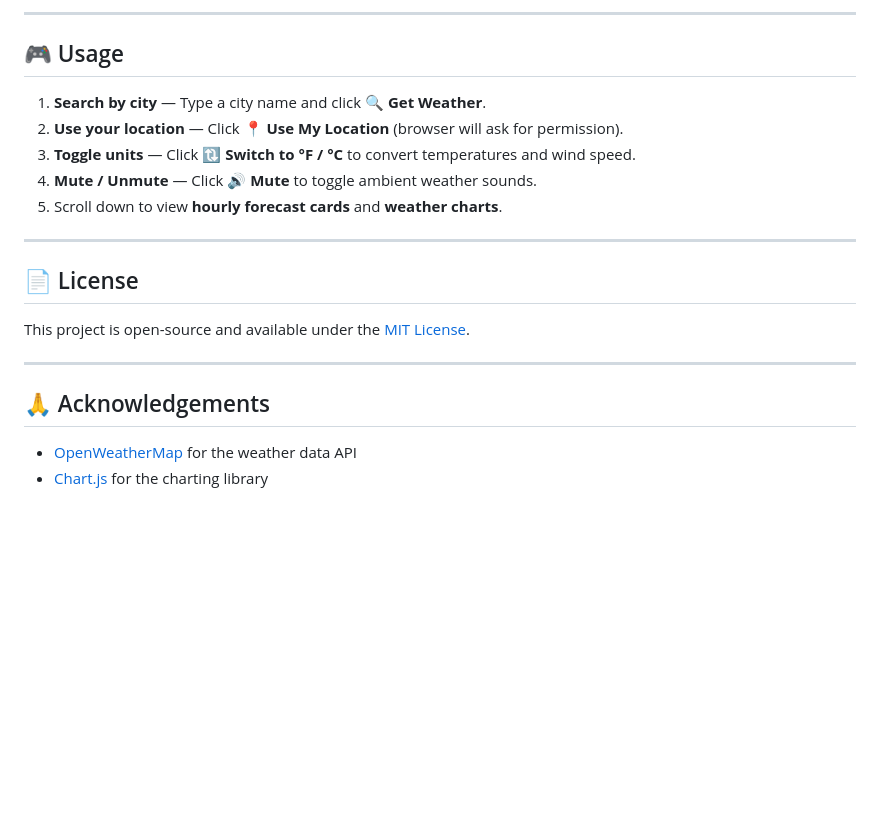
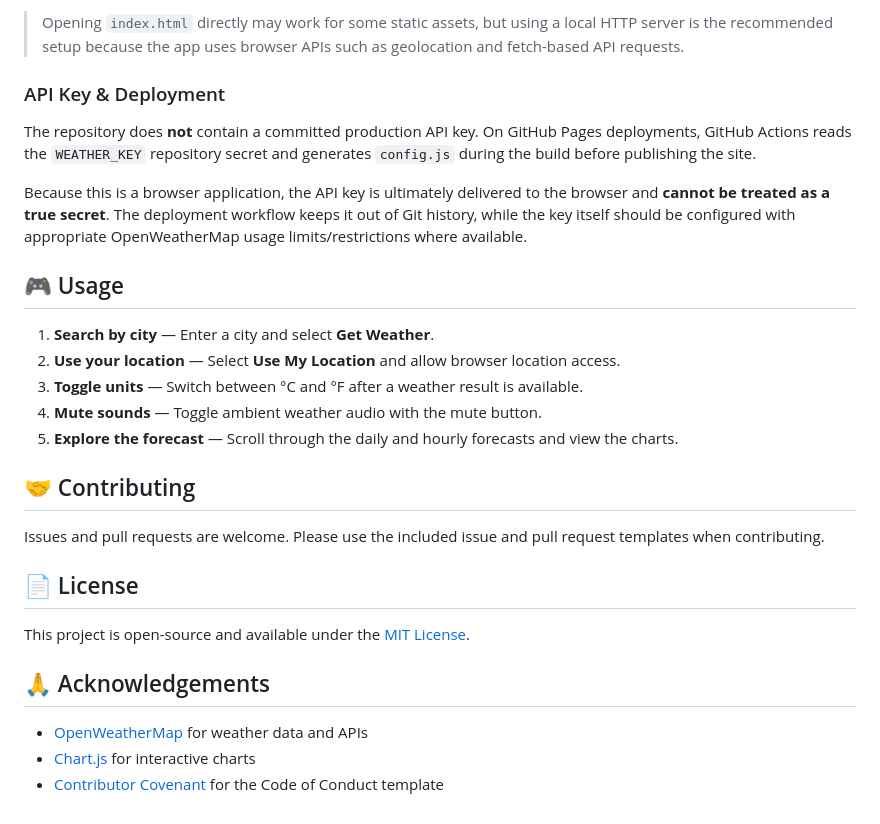
Before and after one commit to hesam-amani/weather-forecast-app, a Markdown page: README.md, the part around one of its changes. Drawn GitHub-style; blank space fills up the shorter version.

```diff
--- a/README.md
+++ b/README.md
@@ -77,23 +85,30 @@ The app uses an OpenWeatherMap API key supplied at deployment time by GitHub Act
 
----
+> Opening `index.html` directly may work for some static assets, but using a local HTTP server is the recommended setup because the app uses browser APIs such as geolocation and fetch-based API requests.
+
+### API Key & Deployment
+
+The repository does **not** contain a committed production API key. On GitHub Pages deployments, GitHub Actions reads the `WEATHER_KEY` repository secret and generates `config.js` during the build before publishing the site.
+
+Because this is a browser application, the API key is ultimately delivered to the browser and **cannot be treated as a true secret**. The deployment workflow keeps it out of Git history, while the key itself should be configured with appropriate OpenWeatherMap usage limits/restrictions where available.
 
 ## 🎮 Usage
 
-1. **Search by city** — Type a city name and click **🔍 Get Weather**.
-2. **Use your location** — Click **📍 Use My Location** (browser will ask for permission).
-3. **Toggle units** — Click **🔃 Switch to °F / °C** to convert temperatures and wind speed.
-4. **Mute / Unmute** — Click **🔊 Mute** to toggle ambient weather sounds.
-5. Scroll down to view **hourly forecast cards** and **weather charts**.
+1. **Search by city** — Enter a city and select **Get Weather**.
+2. **Use your location** — Select **Use My Location** and allow browser location access.
+3. **Toggle units** — Switch between °C and °F after a weather result is available.
+4. **Mute sounds** — Toggle ambient weather audio with the mute button.
+5. **Explore the forecast** — Scroll through the daily and hourly forecasts and view the charts.
 
----
+## 🤝 Contributing
+
+Issues and pull requests are welcome. Please use the included issue and pull request templates when contributing.
 
 ## 📄 License
 
 This project is open-source and available under the [MIT License](LICENSE).
 
----
-
 ## 🙏 Acknowledgements
 
-- [OpenWeatherMap](https://openweathermap.org/) for the weather data API
-- [Chart.js](https://chartjs.org/) for the charting library
+- [OpenWeatherMap](https://openweathermap.org/) for weather data and APIs
+- [Chart.js](https://www.chartjs.org/) for interactive charts
+- [Contributor Covenant](https://www.contributor-covenant.org/) for the Code of Conduct template
```
Also changed, not shown: other parts of README.md (+49 -41 lines).
